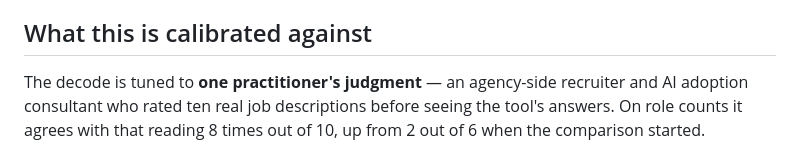
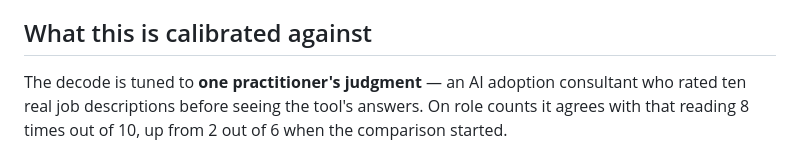
Before and after one commit to prodigalparadigm/recruiter-field-kit, a Markdown page: README.md, the part around the change. Rendered like a GitHub page.

Commit message:
Revise practitioner description in README
Updated the description to reflect the change in the practitioner's role.

```diff
--- a/README.md
+++ b/README.md
@@ -126,7 +126,7 @@ parse wastes a search you can't get back.
 
 ## What this is calibrated against
 
-The decode is tuned to **one practitioner's judgment** — an agency-side recruiter and AI
+The decode is tuned to **one practitioner's judgment** — an AI
 adoption consultant who rated ten real job descriptions before seeing the tool's answers.
 On role counts it agrees with that reading 8 times out of 10, up from 2 out of 6 when the
 comparison started.
```
